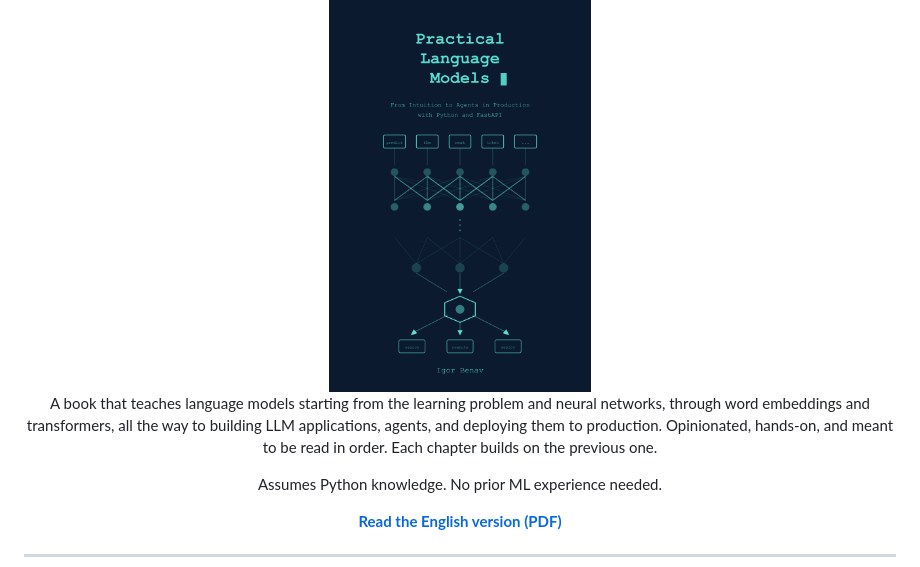
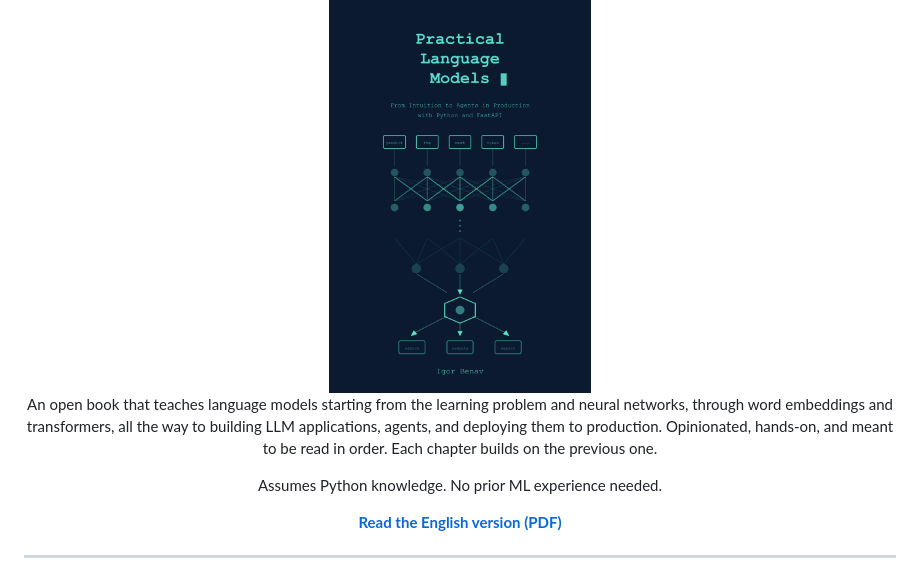
Before and after one commit to igorbenav/practical-language-models, a Markdown page: README.md, the part around the change. Drawn GitHub-style.

Commit message:
Update description of the book in README.md

```diff
--- a/README.md
+++ b/README.md
@@ -8,7 +8,7 @@ From Intuition to Agents in Production.
    <img src="https://github.com/igorbenav/practical-language-models/blob/main/en/images/cover.png" width="30%" alt="Book Cover">
 </a>
 
-A book that teaches language models starting from the learning problem and neural networks, through word embeddings and transformers, all the way to building LLM applications, agents, and deploying them to production. Opinionated, hands-on, and meant to be read in order. Each chapter builds on the previous one.
+An open book that teaches language models starting from the learning problem and neural networks, through word embeddings and transformers, all the way to building LLM applications, agents, and deploying them to production. Opinionated, hands-on, and meant to be read in order. Each chapter builds on the previous one.
 
 Assumes Python knowledge. No prior ML experience needed.
 
```
